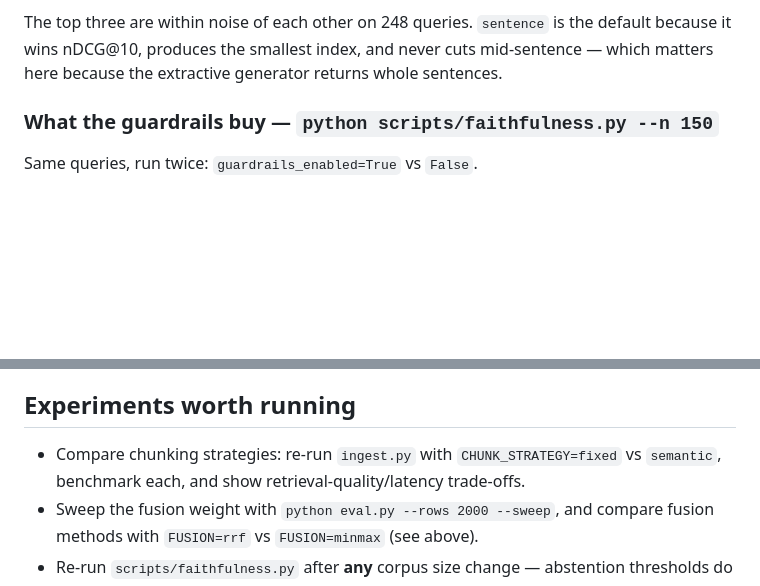
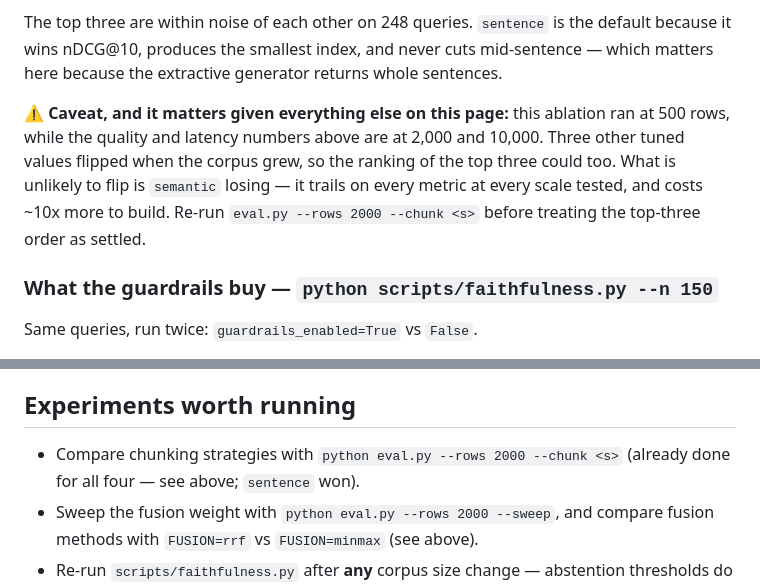
Before and after one commit to lokeshkumar80/voice-rag, a Markdown page: README.md, 2 parts joined by grey strips. Drawn GitHub-style; blank space fills up the shorter version.

```diff
--- a/README.md
+++ b/README.md
@@ -213,6 +264,14 @@ The top three are within noise of each other on 248 queries. `sentence` is the
 default because it wins nDCG@10, produces the smallest index, and never cuts
 mid-sentence — which matters here because the extractive generator returns whole
 sentences.
+
+⚠ **Caveat, and it matters given everything else on this page:** this ablation
+ran at 500 rows, while the quality and latency numbers above are at 2,000 and
+10,000. Three other tuned values flipped when the corpus grew, so the ranking of
+the top three could too. What is unlikely to flip is `semantic` losing — it
+trails on every metric at every scale tested, and costs ~10x more to build.
+Re-run `eval.py --rows 2000 --chunk <s>` before treating the top-three order as
+settled.
 
 ### What the guardrails buy — `python scripts/faithfulness.py --n 150`
 Same queries, run twice: `guardrails_enabled=True` vs `False`.
@@ -334,8 +393,8 @@ tenacity was retrying *timeouts*, degrading took 3 × 15 s = 46 s; timeouts now
 fail fast, so fallback lands in 15 s as configured.
 
 ## Experiments worth running
-- Compare chunking strategies: re-run `ingest.py` with `CHUNK_STRATEGY=fixed` vs
-  `semantic`, benchmark each, and show retrieval-quality/latency trade-offs.
+- Compare chunking strategies with `python eval.py --rows 2000 --chunk <s>`
+  (already done for all four — see above; `sentence` won).
 - Sweep the fusion weight with `python eval.py --rows 2000 --sweep`, and compare
   fusion methods with `FUSION=rrf` vs `FUSION=minmax` (see above).
 - Re-run `scripts/faithfulness.py` after **any** corpus size change — abstention
```
Also changed, not shown: other parts of README.md (+79 -28 lines).
